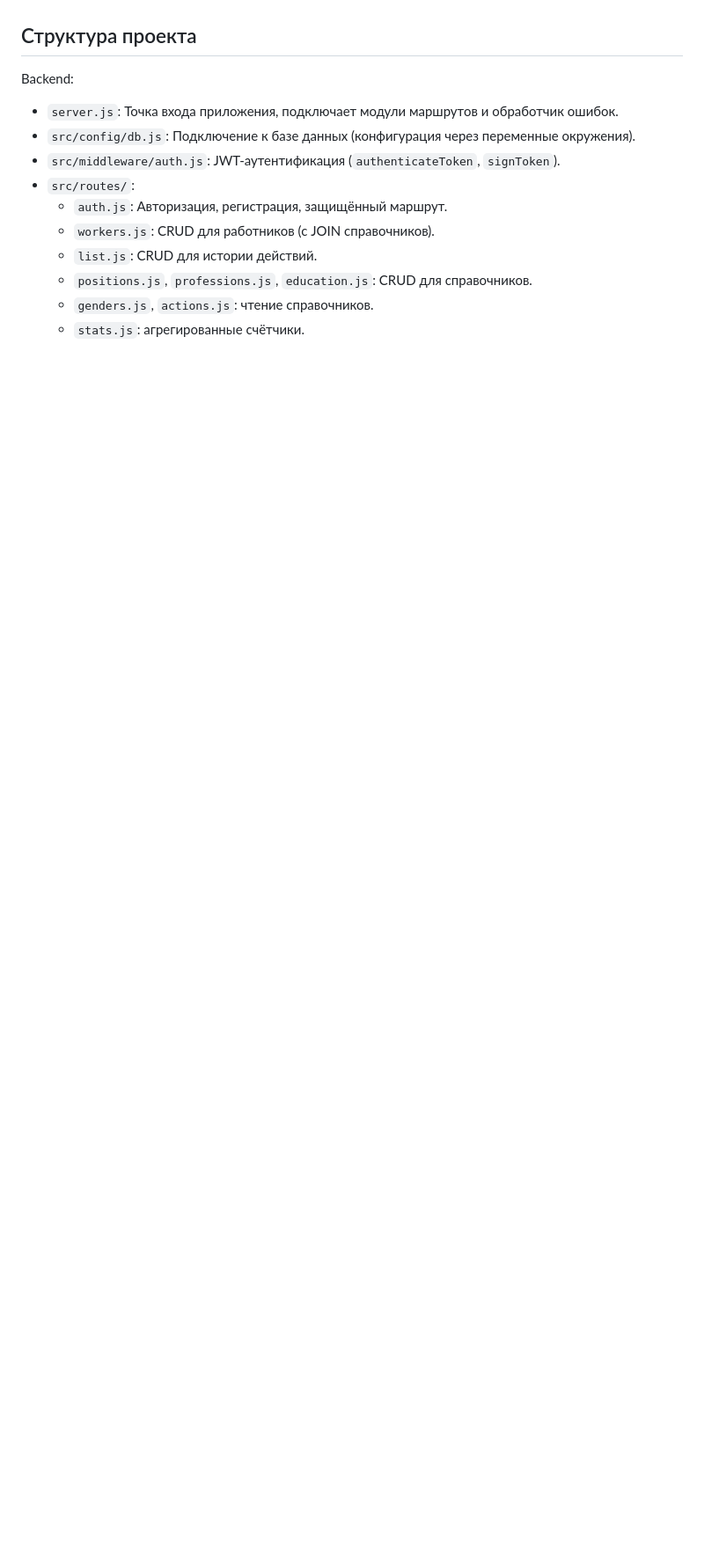
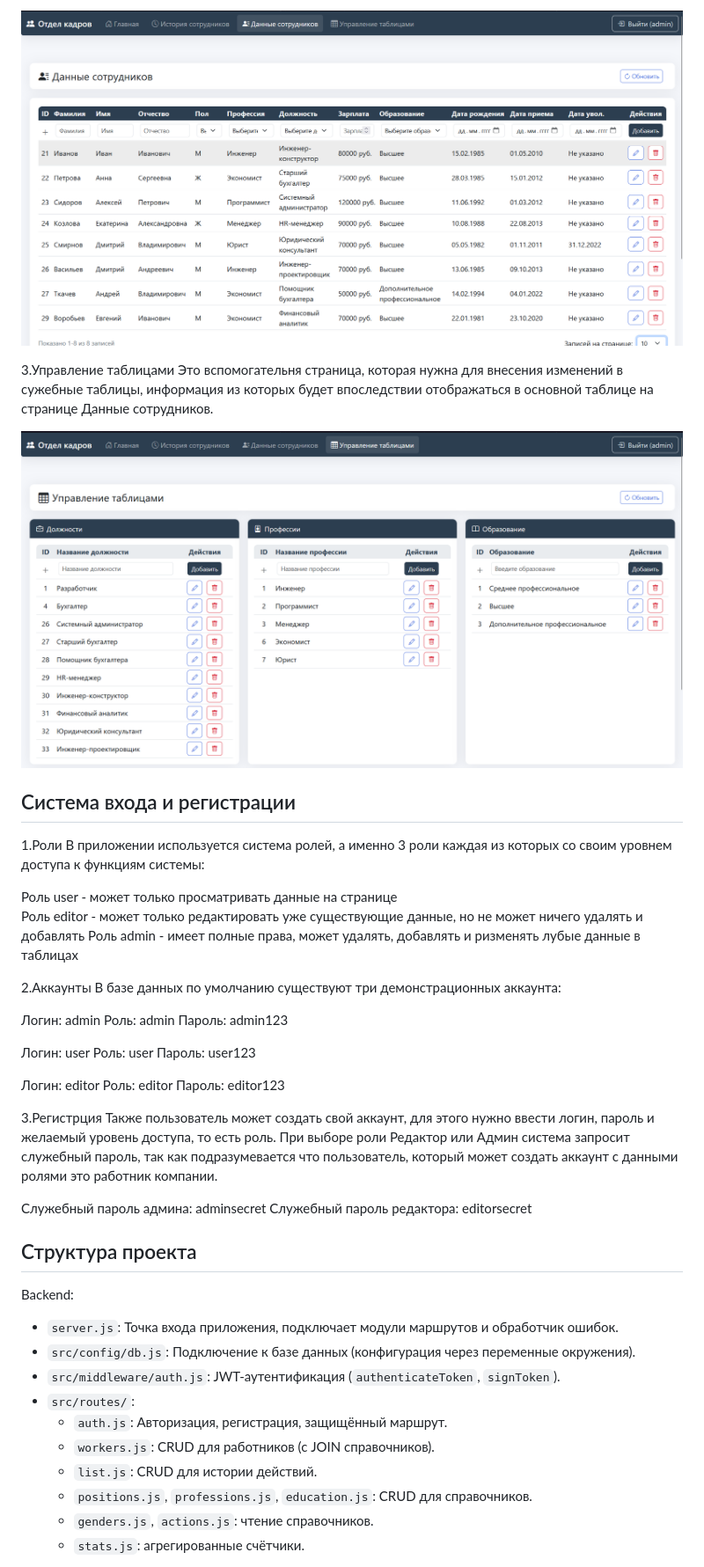
Before and after one commit to Ddstr0nt/HR, a Markdown page: README.md, the part around one of its changes. Shown at 88% size. Rendered like a GitHub page; pictures changed too: image-2.png (added), image-3.png (added); blank space fills up the shorter version.

Commit message:
Обновлены node модули Дополнен README.md

```diff
--- a/README.md
+++ b/README.md
@@ -5,3 +18,40 @@
+![alt text](image-2.png)
+
+3.Управление таблицами
+Это вспомогательня страница, которая нужна для внесения изменений в сужебные таблицы, информация из которых будет впоследствии отображаться в основной таблице на странице Данные сотрудников.
+
+![alt text](image-3.png)
+
+
+## Система входа и регистрации
+
+1.Роли
+В приложении используется система ролей, а именно 3 роли каждая из которых со своим уровнем доступа к функциям системы:
+
+Роль user - может только просматривать данные на странице
+Роль editor - может только редактировать уже существующие данные, но не может ничего удалять и добавлять
+Роль admin - имеет полные права, может удалять, добавлять и ризменять лубые данные в таблицах
+
+2.Аккаунты
+В базе данных по умолчанию существуют три демонстрационных аккаунта:
+
+Логин: admin
+Роль: admin
+Пароль: admin123
+
+Логин: user
+Роль: user
+Пароль: user123
+
+Логин: editor
+Роль: editor
+Пароль: editor123
+
+3.Регистрция
+Также пользователь может создать свой аккаунт, для этого нужно ввести логин, пароль и желаемый уровень доступа, то есть роль. При выборе роли Редактор или Админ система запросит служебный пароль, так как подразумевается что пользователь, который может создать аккаунт с данными ролями это работник компании.
+
+Служебный пароль админа: adminsecret
+Служебный пароль редактора: editorsecret
 
 ## Структура проекта
 
```
Also changed, not shown: other parts of README.md (+15 -2 lines), image-1.png (added), image.png (added), 9 other files.
